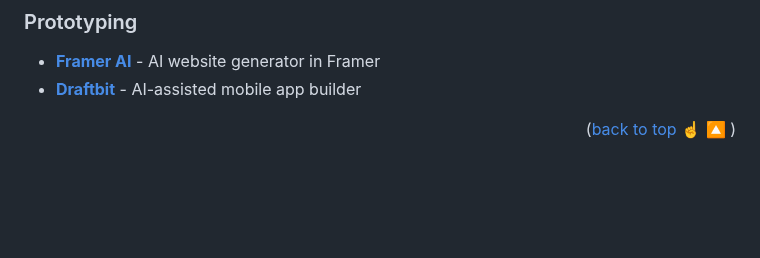
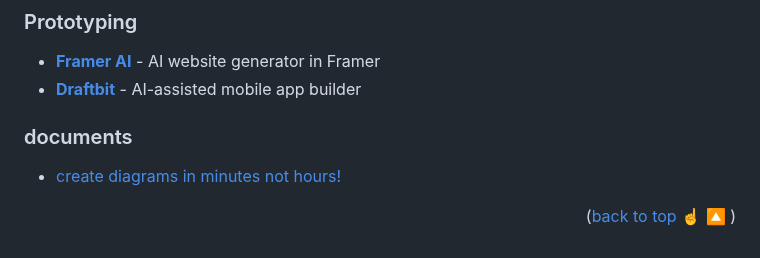
Before and after one commit to FoushWare/frontend_bookmarks, a Markdown page: README.md, the part around the change. Drawn GitHub-style; blank space fills up the shorter version.

```diff
--- a/README.md
+++ b/README.md
@@ -745,4 +745,7 @@ AI-powered tools that help generate UI components and designs in real-time:
 - **[Framer AI](https://www.framer.com/ai/)** - AI website generator in Framer
 - **[Draftbit](https://draftbit.com/)** - AI-assisted mobile app builder
 
+### documents
+- [create diagrams in minutes not hours!](https://www.rapidcharts.ai/)
+
 <p align="right">(<a href="#readme-top">back to top ☝️ 🔼 </a>)</p>
```
